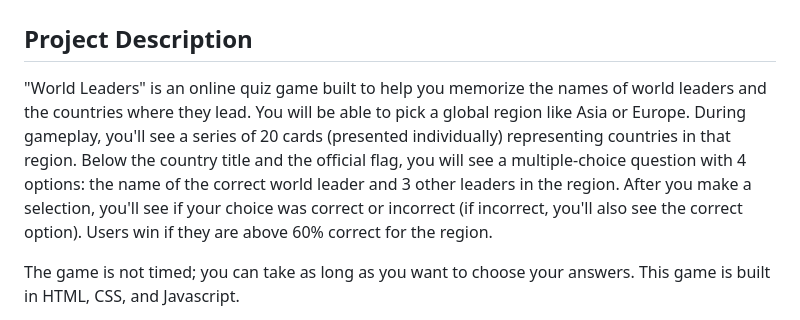
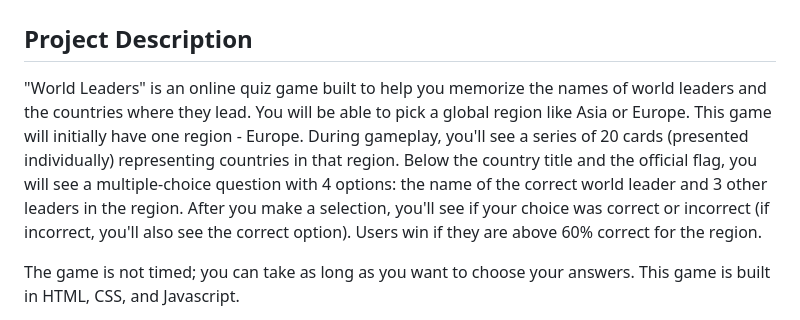
Before and after one commit to Stephen-c-Kelly/WorldLeaderQuiz, a Markdown page: README.md, the part around one of its changes. GitHub-like rendering.

```diff
--- a/README.md
+++ b/README.md
@@ -2,7 +2,7 @@
 
 ## Project Description
 
-"World Leaders" is an online quiz game built to help you memorize the names of world leaders and the countries where they lead. You will be able to pick a global region like Asia or Europe.  During gameplay, you'll see a series of 20 cards (presented individually) representing countries in that region. Below the country title and the official flag, you will see a multiple-choice question with 4 options: the name of the correct world leader and 3 other leaders in the region. After you make a selection, you'll see if your choice was correct or incorrect (if incorrect, you'll also see the correct option).  Users win if they are above 60% correct for the region.
+"World Leaders" is an online quiz game built to help you memorize the names of world leaders and the countries where they lead. You will be able to pick a global region like Asia or Europe.  This game will initially have one region - Europe. During gameplay, you'll see a series of 20 cards (presented individually) representing countries in that region. Below the country title and the official flag, you will see a multiple-choice question with 4 options: the name of the correct world leader and 3 other leaders in the region. After you make a selection, you'll see if your choice was correct or incorrect (if incorrect, you'll also see the correct option).  Users win if they are above 60% correct for the region.
 
 The game is not timed; you can take as long as you want to choose your answers.  This game is built in HTML, CSS, and Javascript.
 
```
Also changed, not shown: other parts of README.md (+1 -0 lines).
